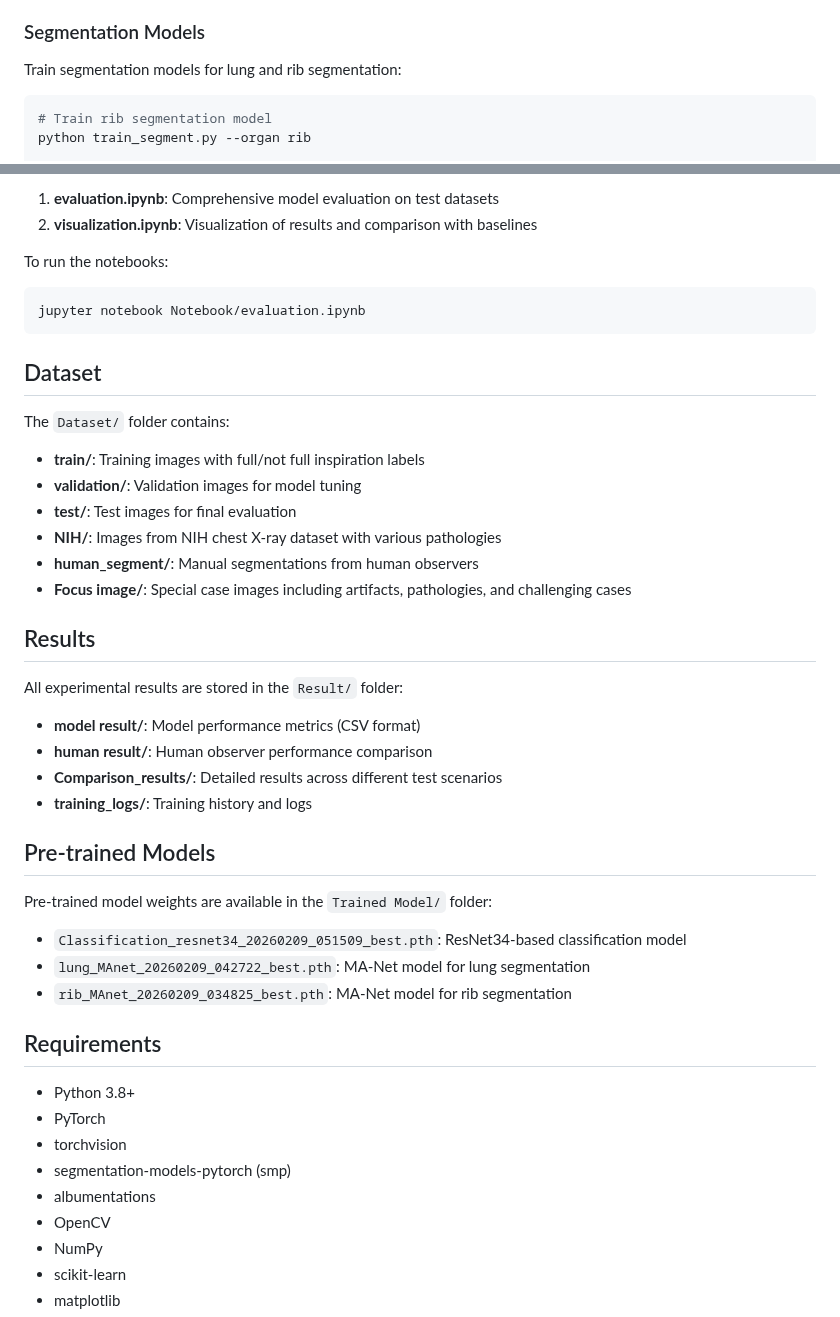
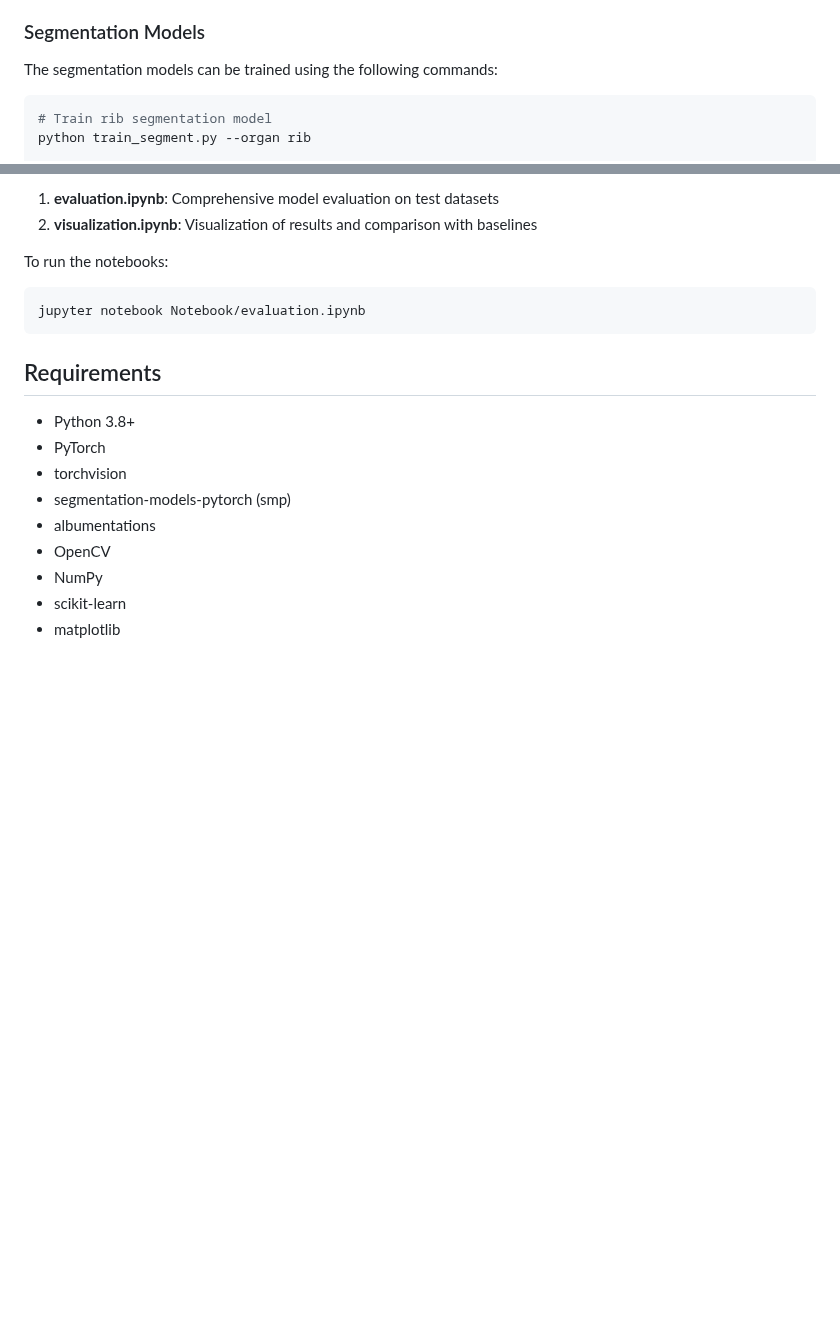
Before and after one commit to Paritt/DeepInspire, a Markdown page: README.md, 2 parts joined by grey strips. GitHub-like rendering; blank space fills up the shorter version.

````diff
--- a/README.md
+++ b/README.md
@@ -54,7 +45,7 @@ python train_classification.py
 
 ### Segmentation Models
 
-Train segmentation models for lung and rib segmentation:
+The segmentation models can be trained using the following commands:
 
 ```bash
 # Train rib segmentation model
@@ -84,31 +75,6 @@ To run the notebooks:
 jupyter notebook Notebook/evaluation.ipynb
 ```
 
-## Dataset
-
-The `Dataset/` folder contains:
-- **train/**: Training images with full/not full inspiration labels
-- **validation/**: Validation images for model tuning
-- **test/**: Test images for final evaluation
-- **NIH/**: Images from NIH chest X-ray dataset with various pathologies
-- **human_segment/**: Manual segmentations from human observers
-- **Focus image/**: Special case images including artifacts, pathologies, and challenging cases
-
-## Results
-
-All experimental results are stored in the `Result/` folder:
-- **model result/**: Model performance metrics (CSV format)
-- **human result/**: Human observer performance comparison
-- **Comparison_results/**: Detailed results across different test scenarios
-- **training_logs/**: Training history and logs
-
-## Pre-trained Models
-
-Pre-trained model weights are available in the `Trained Model/` folder:
-- `Classification_resnet34_20260209_051509_best.pth`: ResNet34-based classification model
-- `lung_MAnet_20260209_042722_best.pth`: MA-Net model for lung segmentation
-- `rib_MAnet_20260209_034825_best.pth`: MA-Net model for rib segmentation
-
 ## Requirements
 
 - Python 3.8+
````
Also changed, not shown: other parts of README.md (+18 -27 lines), Image/performance.png (added), Image/show.png (added), 1 other file.
